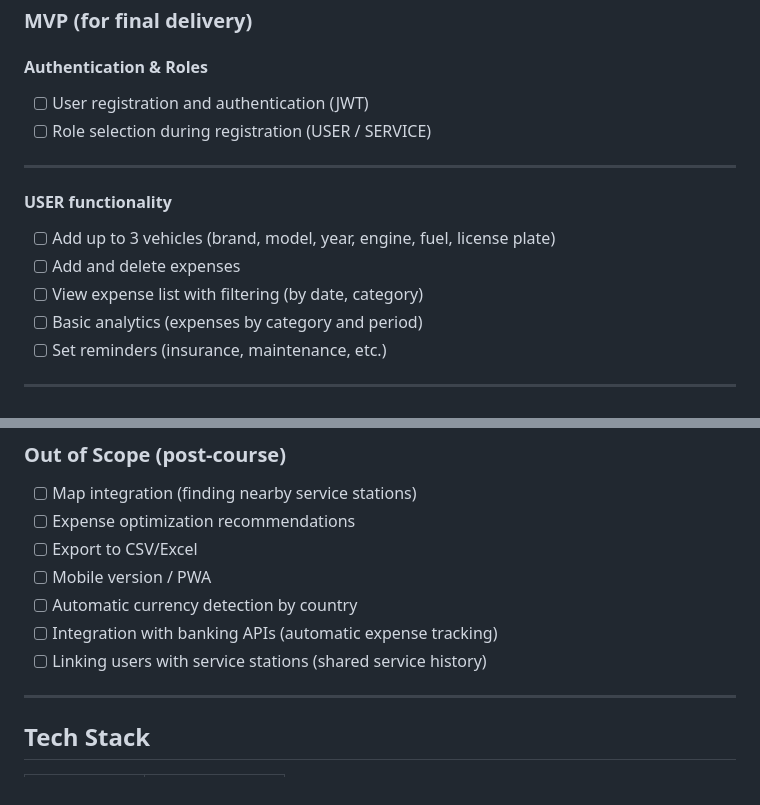
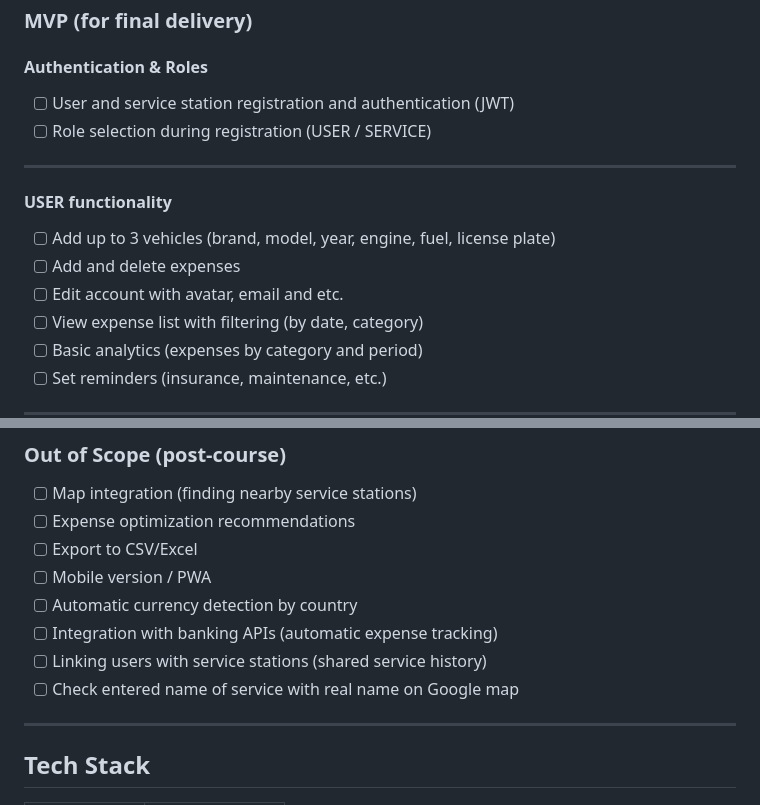
Before and after one commit to ShadAre05/SmartCarCosts, a Markdown page: docs/project-charter.md, 2 parts joined by grey strips. GitHub-like rendering.

Commit message:
Revise MVP requirements and add new features
Updated MVP requirements for user and service station authentication, added functionality for editing user accounts, and included a new feature for checking service station names against Google Maps.

```diff
--- a/docs/project-charter.md
+++ b/docs/project-charter.md
@@ -58,7 +58,7 @@ This dual-role system allows better transparency, structured data management, an
 ### MVP (for final delivery)
 
 #### Authentication & Roles
-- [ ] User registration and authentication (JWT)
+- [ ] User and service station registration and authentication (JWT)
 - [ ] Role selection during registration (USER / SERVICE)
 
 ---
@@ -66,6 +66,7 @@ This dual-role system allows better transparency, structured data management, an
 #### USER functionality
 - [ ] Add up to 3 vehicles (brand, model, year, engine, fuel, license plate)
 - [ ] Add and delete expenses
+- [ ] Edit account with avatar, email and etc.
 - [ ] View expense list with filtering (by date, category)
 - [ ] Basic analytics (expenses by category and period)
 - [ ] Set reminders (insurance, maintenance, etc.)
@@ -98,6 +99,7 @@ This dual-role system allows better transparency, structured data management, an
 - [ ] Automatic currency detection by country
 - [ ] Integration with banking APIs (automatic expense tracking)
 - [ ] Linking users with service stations (shared service history)
+- [ ] Check entered name of service with real name on Google map
 
 ---
 
```
